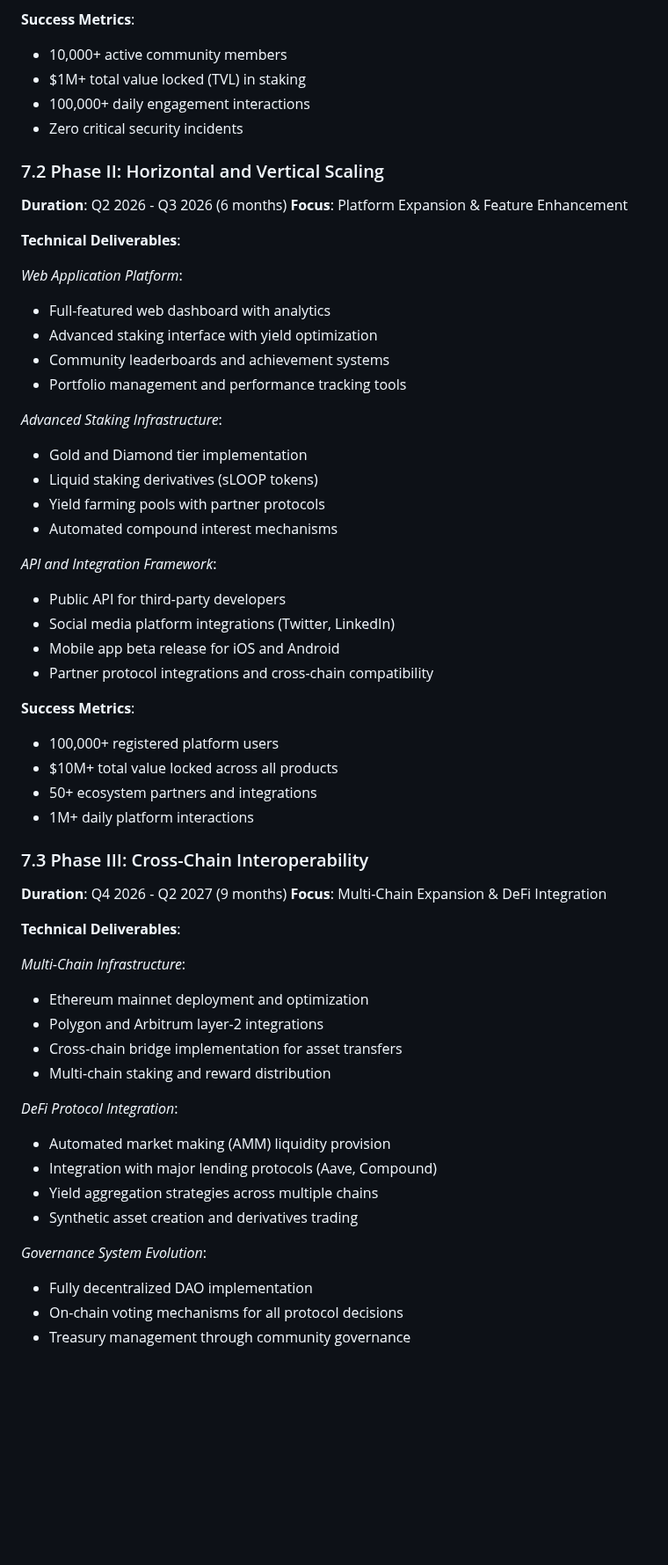
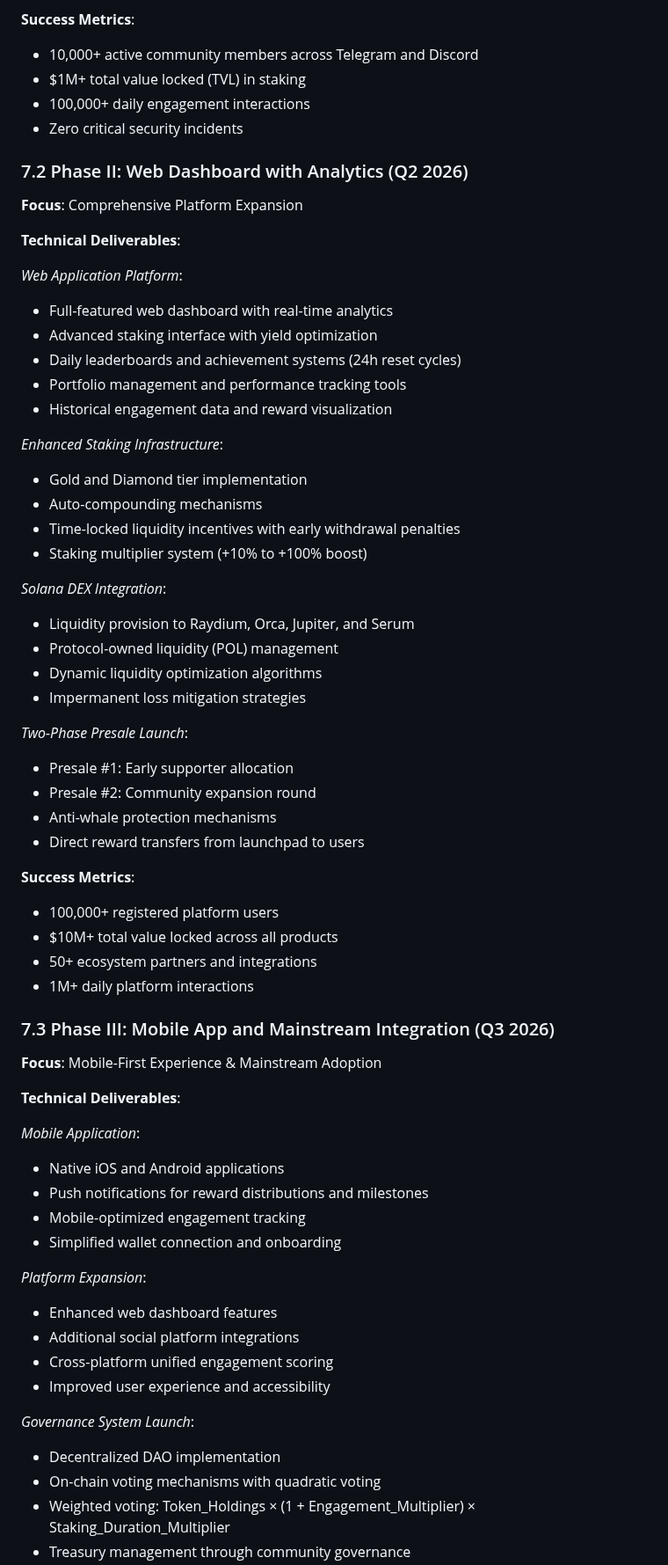
Before and after one commit to TommoHCIO/Echo-Loop, a Markdown page: whitepaper.md, the part around one of its changes. Shown at 88% size. GitHub-like rendering; blank space fills up the shorter version.

```diff
--- a/whitepaper.md
+++ b/whitepaper.md
@@ -366,33 +365,39 @@ EchoLoop Protocol generates sustainable revenue through multiple streams designe
 **Success Metrics**:
-- 10,000+ active community members
+- 10,000+ active community members across Telegram and Discord
 - $1M+ total value locked (TVL) in staking
 - 100,000+ daily engagement interactions
 - Zero critical security incidents
 
-### 7.2 Phase II: Horizontal and Vertical Scaling
+### 7.2 Phase II: Web Dashboard with Analytics (Q2 2026)
 
-**Duration**: Q2 2026 - Q3 2026 (6 months)
-**Focus**: Platform Expansion & Feature Enhancement
+**Focus**: Comprehensive Platform Expansion
 
 **Technical Deliverables**:
 
 *Web Application Platform*:
-- Full-featured web dashboard with analytics
+- Full-featured web dashboard with real-time analytics
 - Advanced staking interface with yield optimization
-- Community leaderboards and achievement systems
+- Daily leaderboards and achievement systems (24h reset cycles)
 - Portfolio management and performance tracking tools
+- Historical engagement data and reward visualization
 
-*Advanced Staking Infrastructure*:
+*Enhanced Staking Infrastructure*:
 - Gold and Diamond tier implementation
-- Liquid staking derivatives (sLOOP tokens)
-- Yield farming pools with partner protocols
-- Automated compound interest mechanisms
+- Auto-compounding mechanisms
+- Time-locked liquidity incentives with early withdrawal penalties
+- Staking multiplier system (+10% to +100% boost)
 
-*API and Integration Framework*:
-- Public API for third-party developers
-- Social media platform integrations (Twitter, LinkedIn)
-- Mobile app beta release for iOS and Android
-- Partner protocol integrations and cross-chain compatibility
+*Solana DEX Integration*:
+- Liquidity provision to Raydium, Orca, Jupiter, and Serum
+- Protocol-owned liquidity (POL) management
+- Dynamic liquidity optimization algorithms
+- Impermanent loss mitigation strategies
+
+*Two-Phase Presale Launch*:
+- Presale #1: Early supporter allocation
+- Presale #2: Community expansion round
+- Anti-whale protection mechanisms
+- Direct reward transfers from launchpad to users
 
 **Success Metrics**:
 - 100,000+ registered platform users
@@ -400,26 +405,26 @@ EchoLoop Protocol generates sustainable revenue through multiple streams designe
 - 50+ ecosystem partners and integrations
 - 1M+ daily platform interactions
 
-### 7.3 Phase III: Cross-Chain Interoperability
+### 7.3 Phase III: Mobile App and Mainstream Integration (Q3 2026)
 
-**Duration**: Q4 2026 - Q2 2027 (9 months)
-**Focus**: Multi-Chain Expansion & DeFi Integration
+**Focus**: Mobile-First Experience & Mainstream Adoption
 
 **Technical Deliverables**:
 
-*Multi-Chain Infrastructure*:
-- Ethereum mainnet deployment and optimization
-- Polygon and Arbitrum layer-2 integrations
-- Cross-chain bridge implementation for asset transfers
-- Multi-chain staking and reward distribution
+*Mobile Application*:
+- Native iOS and Android applications
+- Push notifications for reward distributions and milestones
+- Mobile-optimized engagement tracking
+- Simplified wallet connection and onboarding
 
-*DeFi Protocol Integration*:
-- Automated market making (AMM) liquidity provision
-- Integration with major lending protocols (Aave, Compound)
-- Yield aggregation strategies across multiple chains
-- Synthetic asset creation and derivatives trading
+*Platform Expansion*:
+- Enhanced web dashboard features
+- Additional social platform integrations
+- Cross-platform unified engagement scoring
+- Improved user experience and accessibility
 
-*Governance System Evolution*:
-- Fully decentralized DAO implementation
-- On-chain voting mechanisms for all protocol decisions
+*Governance System Launch*:
+- Decentralized DAO implementation
+- On-chain voting mechanisms with quadratic voting
+- Weighted voting: Token_Holdings × (1 + Engagement_Multiplier) × Staking_Duration_Multiplier
 - Treasury management through community governance
```
Also changed, not shown: other parts of whitepaper.md (+144 -113 lines).
